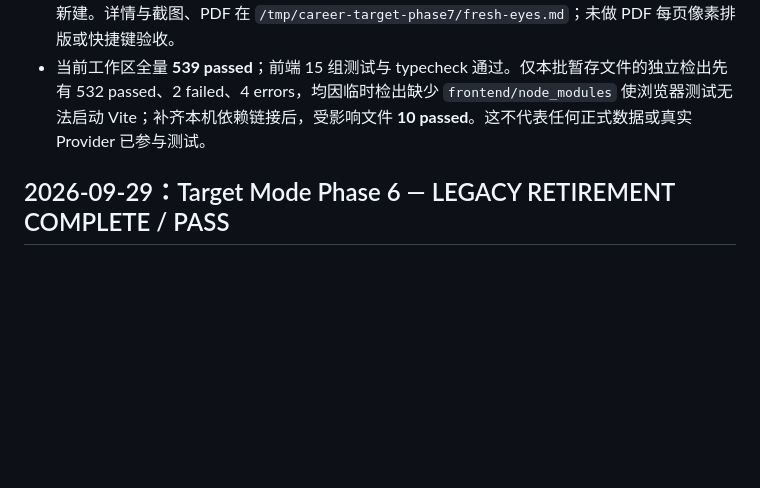
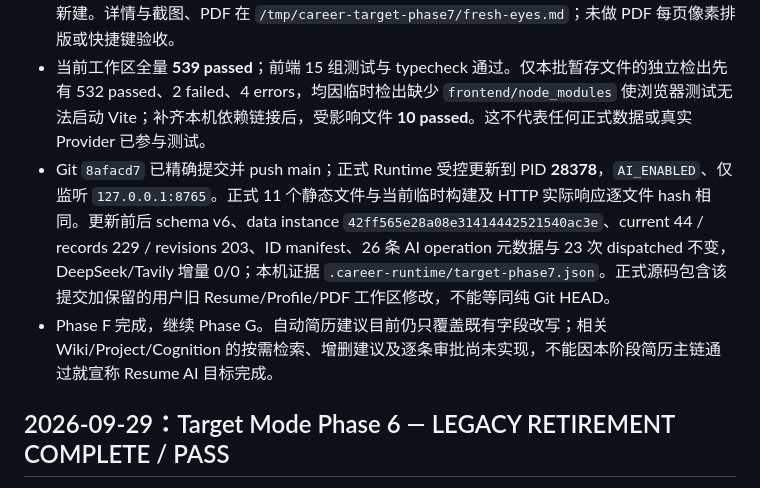
Before and after one commit to frog-716/Career, a Markdown page: docs/execution/STATUS.md, the part around the change. Rendered like a GitHub page; blank space fills up the shorter version.

Commit message:
Record Phase F runtime verification

```diff
--- a/docs/execution/STATUS.md
+++ b/docs/execution/STATUS.md
@@ -8,6 +8,8 @@
 - 原服务端空白建稿返回 `sections=[]`，新测试先失败；现在新建文档立即持有专业技能、工作经历、项目经历、教育背景四个可编辑分区，Profile 区沿用当前基础资料同步，未填写时不预填 GitHub。旧测试原先假定 `sections[0]` 必有选中内容，已改按类型寻找，不改变来源/投递语义。
 - 独立 macOS Chrome 用全新虚构 Store / TestProvider 实走机会 A 建稿、自动保存但无版本、命名版本；机会 B 从 A 的版本复制后独立编辑、保存版本、PDF 下载正文、恢复、PDF 预览、记录已投递、刷新找回以及投递后改稿不覆盖冻结快照。返回机会可用，正常入口没有 ResumeUse 新建。详情与截图、PDF 在 `/tmp/career-target-phase7/fresh-eyes.md`；未做 PDF 每页像素排版或快捷键验收。
 - 当前工作区全量 **539 passed**；前端 15 组测试与 typecheck 通过。仅本批暂存文件的独立检出先有 532 passed、2 failed、4 errors，均因临时检出缺少 `frontend/node_modules` 使浏览器测试无法启动 Vite；补齐本机依赖链接后，受影响文件 **10 passed**。这不代表任何正式数据或真实 Provider 已参与测试。
+- Git `8afacd7` 已精确提交并 push main；正式 Runtime 受控更新到 PID **28378**，`AI_ENABLED`、仅监听 `127.0.0.1:8765`。正式 11 个静态文件与当前临时构建及 HTTP 实际响应逐文件 hash 相同。更新前后 schema v6、data instance `42ff565e28a08e31414442521540ac3e`、current 44 / records 229 / revisions 203、ID manifest、26 条 AI operation 元数据与 23 次 dispatched 不变，DeepSeek/Tavily 增量 0/0；本机证据 `.career-runtime/target-phase7.json`。正式源码包含该提交加保留的用户旧 Resume/Profile/PDF 工作区修改，不能等同纯 Git HEAD。
+- Phase F 完成，继续 Phase G。自动简历建议目前仍只覆盖既有字段改写；相关 Wiki/Project/Cognition 的按需检索、增删建议及逐条审批尚未实现，不能因本阶段简历主链通过就宣称 Resume AI 目标完成。
 
 ## 2026-09-29：Target Mode Phase 6 — LEGACY RETIREMENT COMPLETE / PASS
 
```
